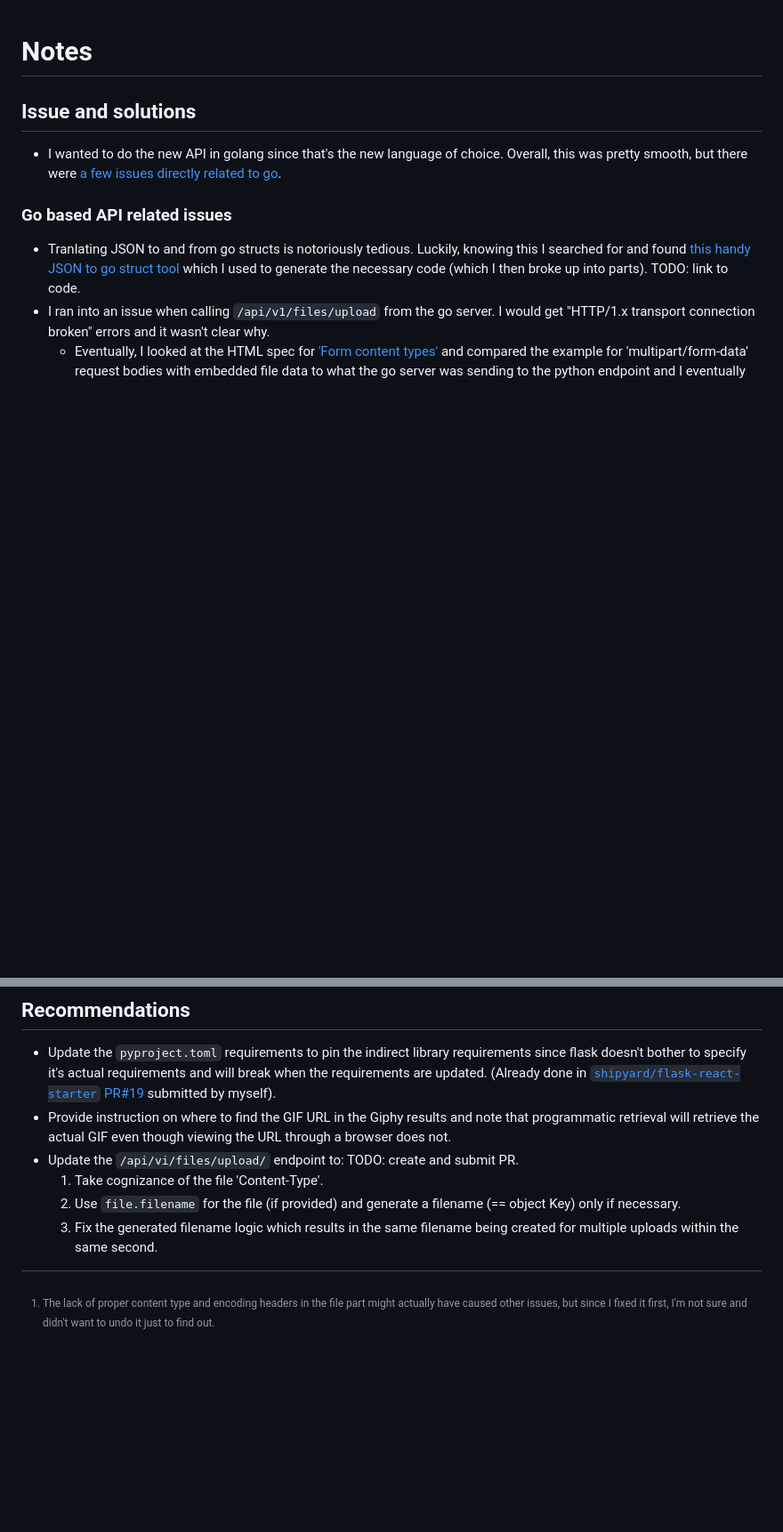
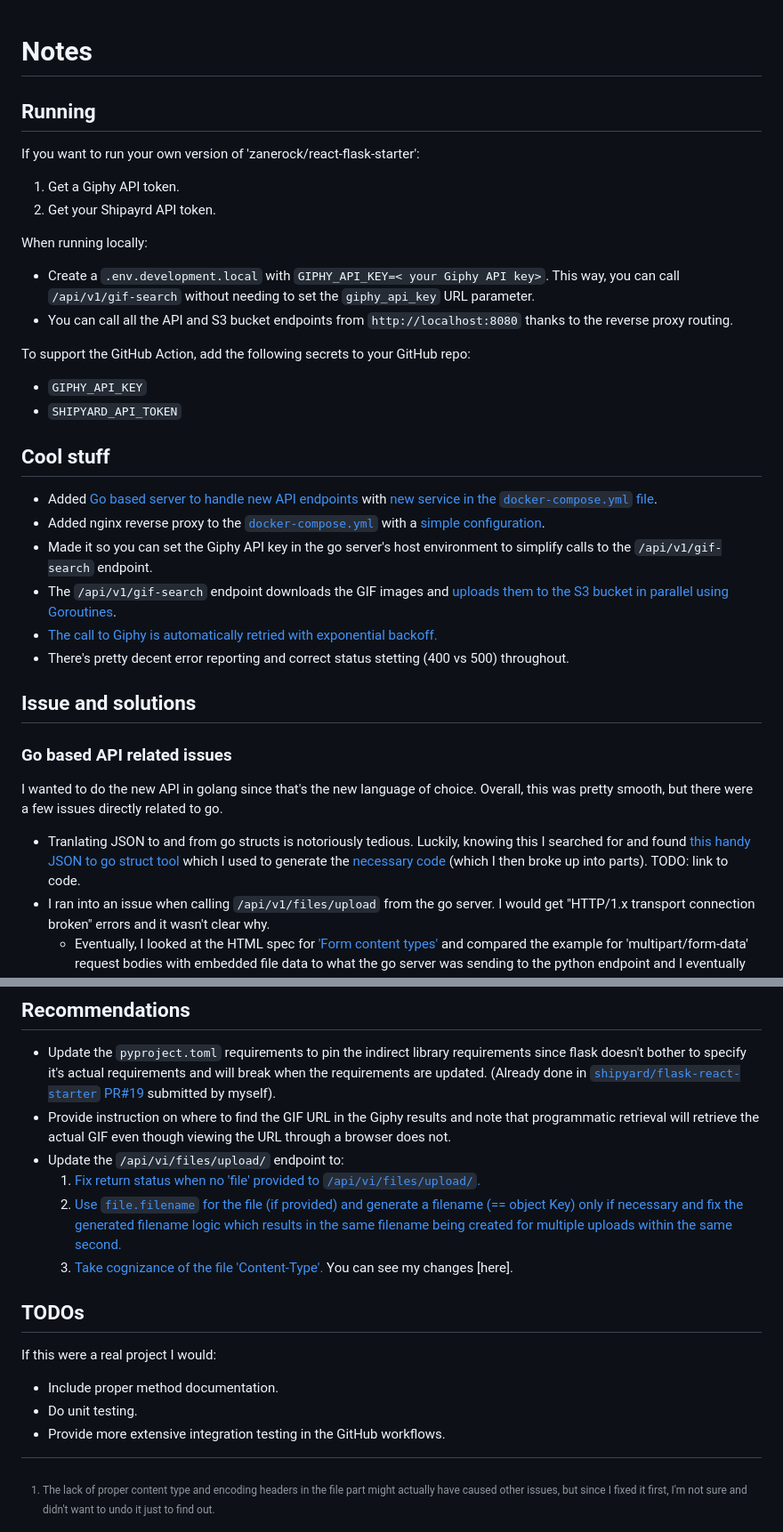
Before and after one commit to shipyard/react-flask-starter, a Markdown page: NOTES.md, 2 parts joined by grey strips. Shown at 89% size. Drawn GitHub-style; blank space fills up the shorter version.

Commit message:
updated notes

```diff
--- a/NOTES.md
+++ b/NOTES.md
@@ -1,12 +1,35 @@
 # Notes
+
+## Running
+
+If you want to run your own version of 'zanerock/react-flask-starter':
+1. Get a Giphy API token.
+2. Get your Shipayrd API token.
+
+When running locally:
+- Create a `.env.development.local` with `GIPHY_API_KEY=< your Giphy API key>`. This way, you can call `/api/v1/gif-search` without needing to set the `giphy_api_key` URL parameter.
+- You can call all the API and S3 bucket endpoints from `http://localhost:8080` thanks to the reverse proxy routing.
+
+To support the GitHub Action, add the following secrets to your GitHub repo:
+- `GIPHY_API_KEY`
+- `SHIPYARD_API_TOKEN`
+
+## Cool stuff
+
+- Added [Go based server to handle new API endpoints](https://github.com/zanerock/react-flask-starter/tree/main/backend-go) with [new service in the `docker-compose.yml` file](https://github.com/zanerock/react-flask-starter/blob/main/docker-compose.yml#L32).
+- Added nginx reverse proxy to the [`docker-compose.yml`](https://github.com/zanerock/react-flask-starter/blob/main/docker-compose.yml#L85) with a [simple configuration](https://github.com/zanerock/react-flask-starter/blob/main/proxy/reverse_proxy.conf).
+- Made it so you can set the Giphy API key in the go server's host environment to simplify calls to the `/api/v1/gif-search` endpoint.
+- The `/api/v1/gif-search` endpoint downloads the GIF images and [uploads them to the S3 bucket in parallel using Goroutines](https://github.com/zanerock/react-flask-starter/blob/main/backend-go/route-gif-search-create.go#L162).
+- [The call to Giphy is automatically retried with exponential backoff.](https://github.com/zanerock/react-flask-starter/blob/main/backend-go/route-gif-search-create.go#L103)
+- There's pretty decent error reporting and correct status stetting (400 vs 500) throughout.
 
 ## Issue and solutions
 
-- I wanted to do the new API in golang since that's the new language of choice. Overall, this was pretty smooth, but there were [a few issues directly related to go](#go-related-issues).
-
 ### Go based API related issues
 
-- Tranlating JSON to and from go structs is notoriously tedious. Luckily, knowing this I searched for and found [this handy JSON to go struct tool](https://mholt.github.io/json-to-go/) which I used to generate the necessary code (which I then broke up into parts). TODO: link to code.
+I wanted to do the new API in golang since that's the new language of choice. Overall, this was pretty smooth, but there were a few issues directly related to go.
+
+- Tranlating JSON to and from go structs is notoriously tedious. Luckily, knowing this I searched for and found [this handy JSON to go struct tool](https://mholt.github.io/json-to-go/) which I used to generate the [necessary code](https://github.com/zanerock/react-flask-starter/blob/main/backend-go/types.go) (which I then broke up into parts). TODO: link to code.
 - I ran into an issue when calling `/api/v1/files/upload` from the go server. I would get "HTTP/1.x transport connection broken" errors and it wasn't clear why.
   - Eventually, I looked at the HTML spec for ['Form content types'](https://www.w3.org/TR/html401/interact/forms.html#h-17.13.4) and compared the example for 'multipart/form-data' request bodies with embedded file data to what the go server was sending to the python endpoint and I eventually noticed that the closing boundary string was missing from the request the go server was sending.
   - It turns out that the position of the `multipartWriter.Close()` is critical and must come before the upload request object is created. While this does make sense, it's a bit idiomatic as typically closing a resource is done with a `defer` statement and has no effect on the actual contents. To be fair, this [is noted in the go mime/multipart docs](https://pkg.go.dev/mime/multipart#Writer.Close), but not the other parts of the `Part` and `multipart.Writer` docs that I did read. The tutorials/examples I'd referenced ([here](https://hayageek.com/golang-send-file-upload-with-post-request/) and [here](https://stackoverflow.com/questions/51234464/upload-a-file-with-post-request-golang)) did show the `Close()` in the proper place an I'm not sure how it got messed up in the first place (since I did copy the example code as a starting point). I think I had some other error, and had maybe moved things around not realizing the significance of the timing of the `Close()`. Mostly just bad luck on this one.
@@ -70,7 +93,15 @@
 
 - Update the `pyproject.toml` requirements to pin the indirect library requirements since flask doesn't bother to specify it's actual requirements and will break when the requirements are updated. (Already done in [`shipyard/flask-react-starter` PR#19](https://github.com/shipyard/react-flask-starter/pull/19) submitted by myself).
 - Provide instruction on where to find the GIF URL in the Giphy results and note that programmatic retrieval will retrieve the actual GIF even though viewing the URL through a browser does not.
-- <span id="files-upload-fix"></span>Update the `/api/vi/files/upload/` endpoint to: TODO: create and submit PR.
-  1. Take cognizance of the file 'Content-Type'.
-  2. Use `file.filename` for the file (if provided) and generate a filename (== object Key) only if necessary.
-  3. Fix the generated filename logic which results in the same filename being created for multiple uploads within the same second.
+- <span id="files-upload-fix"></span>Update the `/api/vi/files/upload/` endpoint to:
+  1. [Fix return status when no 'file' provided to `/api/vi/files/upload/`.](https://github.com/zanerock/react-flask-starter/blob/main/backend/src/routes/localstack.py#L32)
+  2. [Use `file.filename` for the file (if provided) and generate a filename (== object Key) only if necessary and fix the generated filename logic which results in the same filename being created for multiple uploads within the same second.](https://github.com/zanerock/react-flask-starter/blob/main/backend/src/routes/localstack.py#L35)
+  3. [Take cognizance of the file 'Content-Type'.](https://github.com/zanerock/react-flask-starter/blob/main/backend/src/routes/localstack.py#L45)
+  You can see my changes [here].
+
+## TODOs
+
+If this were a real project I would:
+- Include proper method documentation.
+- Do unit testing.
+- Provide more extensive integration testing in the GitHub workflows.
```
Also changed, not shown: other parts of NOTES.md (+1 -1 lines).
